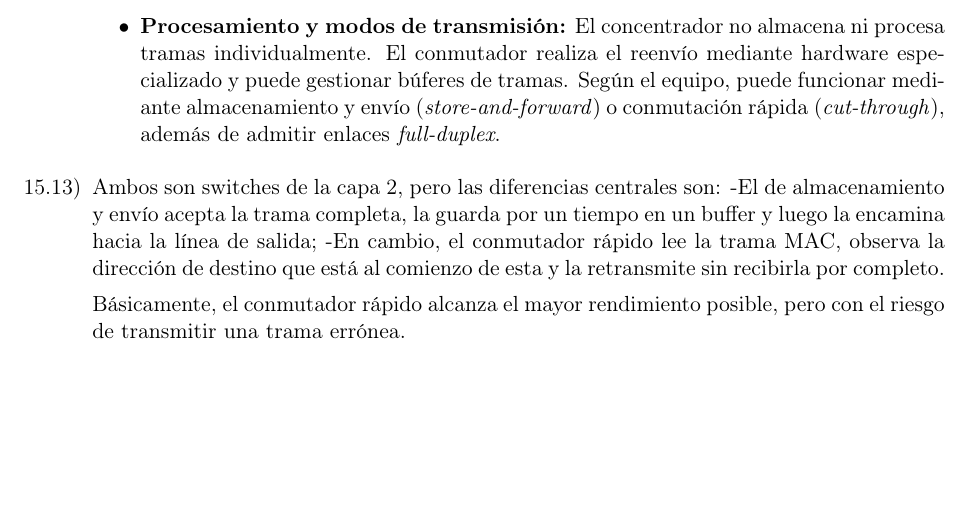
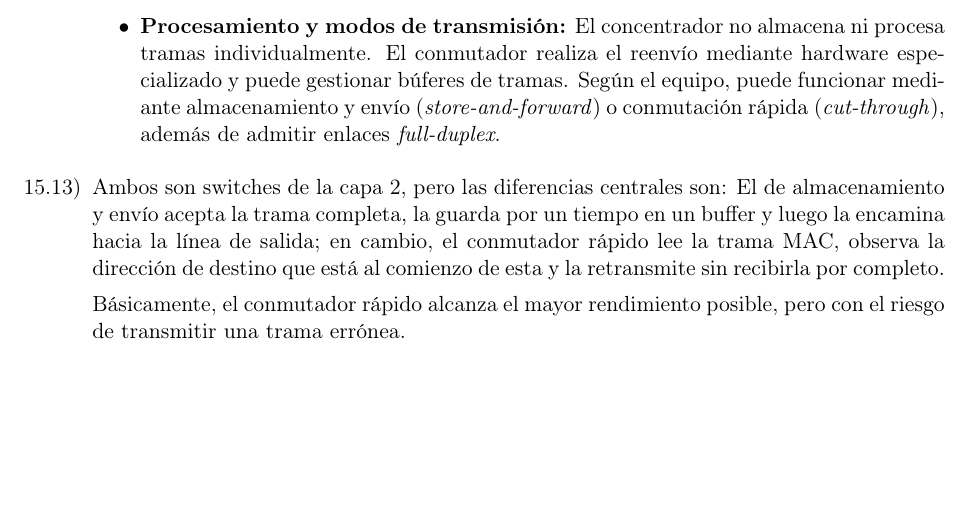
Before and after one commit to tomasquinteros10/NetRunners_TPs, a LaTeX document (tps/teorico/tp3/teorico-tp-3.tex): part of page 5 of 5, cut so that both start at the same text. Compiled offline with pdfLaTeX.

Commit message:
Update teorico-tp-3.tex

```diff
--- a/tps/teorico/tp3/teorico-tp-3.tex
+++ b/tps/teorico/tp3/teorico-tp-3.tex
@@ -242,8 +242,8 @@ Existen diferentes normativas para redes LAN porque estas pueden utilizar difere
 
   \item
         Ambos son switches de la capa 2, pero las diferencias centrales son:
-          -El de almacenamiento y envío acepta la trama completa, la guarda por un tiempo en un buffer y luego la encamina hacia la línea de salida;
-          -En cambio, el conmutador rápido lee la trama MAC, observa la dirección de destino que está al comienzo de esta  y la retransmite sin recibirla por completo.
+        El de almacenamiento y envío acepta la trama completa, la guarda por un tiempo en un buffer y luego la encamina hacia la línea de salida;
+en cambio, el conmutador rápido lee la trama MAC, observa la dirección de destino que está al comienzo de esta  y la retransmite sin recibirla por completo.
 
         Básicamente, el conmutador rápido alcanza el mayor rendimiento posible, pero con el riesgo de transmitir una trama errónea.
 
```
